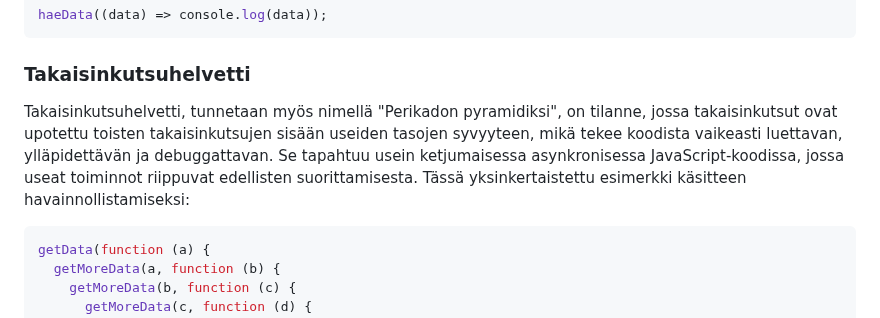
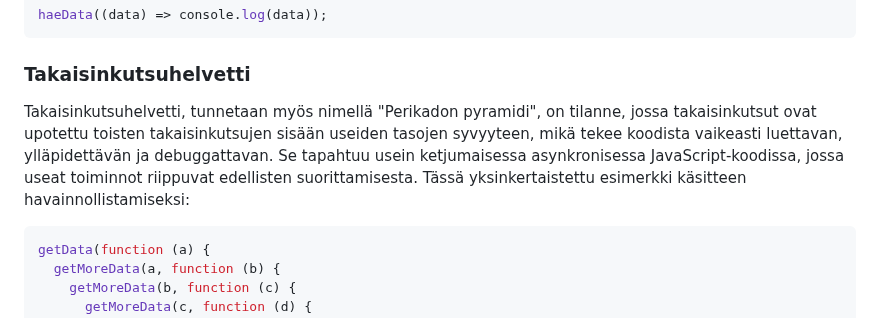
Before and after one commit to bc-web-ohjelmistokehitys/JS_WP24K, a Markdown page: 08_osa/05_asynkroninenJS.md, the part around the change. Drawn GitHub-style.

Commit message:
fix typo

````diff
--- a/08_osa/05_asynkroninenJS.md
+++ b/08_osa/05_asynkroninenJS.md
@@ -50,7 +50,7 @@ haeData((data) => console.log(data));
 
 ### Takaisinkutsuhelvetti
 
-Takaisinkutsuhelvetti, tunnetaan myös nimellä "Perikadon pyramidiksi", on tilanne, jossa takaisinkutsut ovat upotettu toisten takaisinkutsujen sisään useiden tasojen syvyyteen, mikä tekee koodista vaikeasti luettavan, ylläpidettävän ja debuggattavan. Se tapahtuu usein ketjumaisessa asynkronisessa JavaScript-koodissa, jossa useat toiminnot riippuvat edellisten suorittamisesta. Tässä yksinkertaistettu esimerkki käsitteen havainnollistamiseksi:
+Takaisinkutsuhelvetti, tunnetaan myös nimellä "Perikadon pyramidi", on tilanne, jossa takaisinkutsut ovat upotettu toisten takaisinkutsujen sisään useiden tasojen syvyyteen, mikä tekee koodista vaikeasti luettavan, ylläpidettävän ja debuggattavan. Se tapahtuu usein ketjumaisessa asynkronisessa JavaScript-koodissa, jossa useat toiminnot riippuvat edellisten suorittamisesta. Tässä yksinkertaistettu esimerkki käsitteen havainnollistamiseksi:
 
 ```javascript
 getData(function (a) {
````
